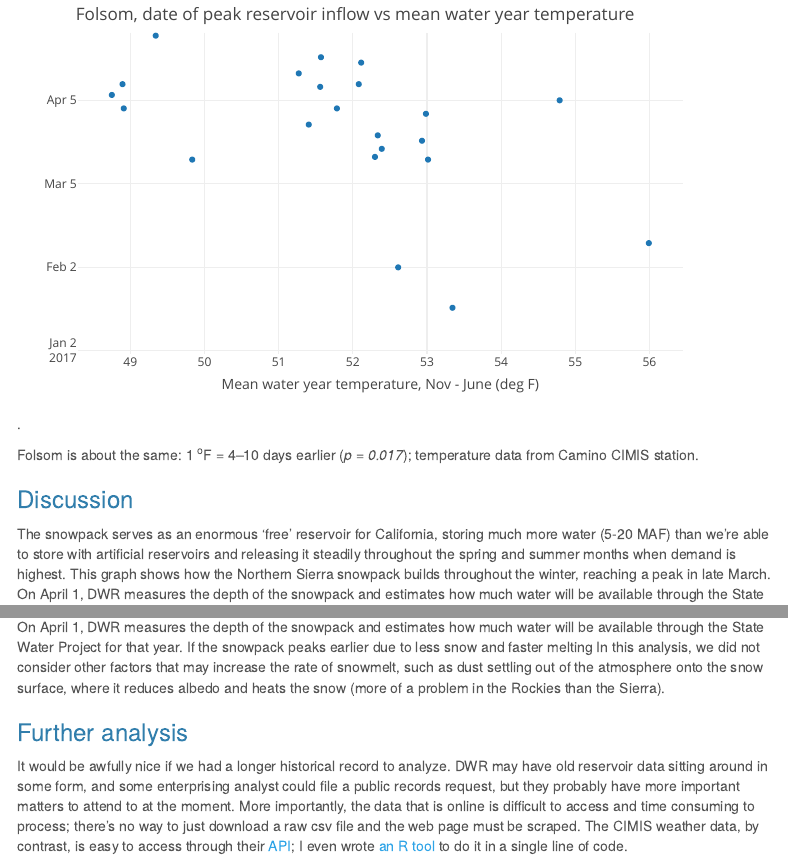
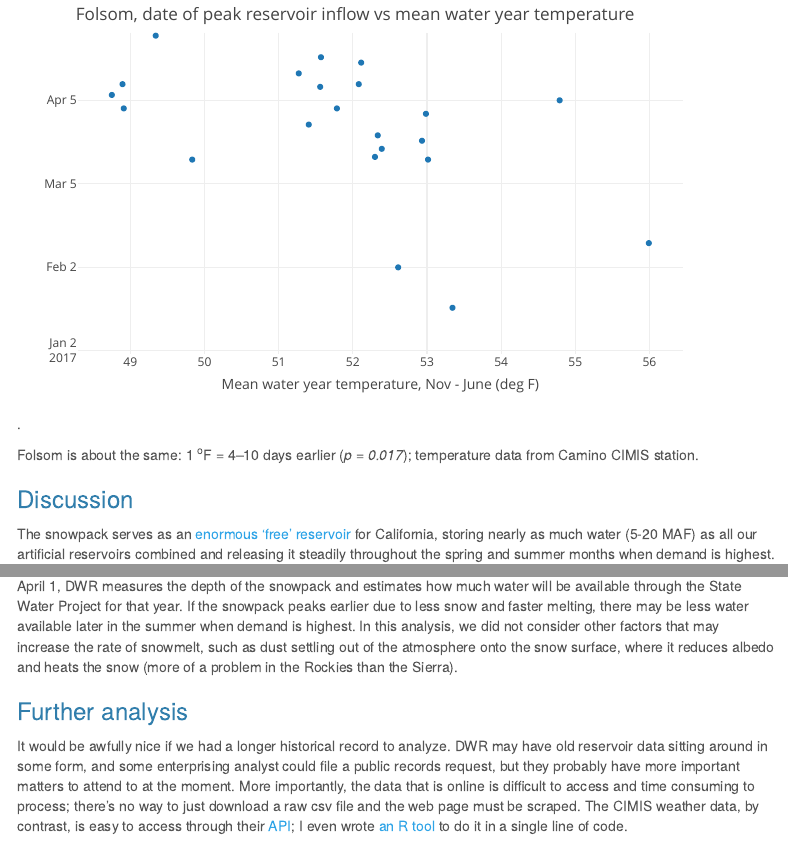
Before and after one commit to codeswitching/Reservoir-inflow-analysis, an R Markdown document (reservoir inflow analysis.Rmd): the page in a window 1100 px wide, from 2960 px down, and a second part further down, joined at a grey line. Rendered offline with R 4.5, knitr and Pandoc, with nearby package versions; some code elsewhere in the file could not run offline; menus at the side of the page are left out.

Commit message:
snow graph

```diff
--- a/reservoir inflow analysis.Rmd
+++ b/reservoir inflow analysis.Rmd
@@ -210,7 +210,8 @@ l
 Folsom is about the same: 1 ^o^F = 4--10 days earlier (*p = 0.017*); temperature data from Camino CIMIS station.
 
 ### Discussion
-The snowpack serves as an enormous 'free' reservoir for California, storing much more water (5-20 MAF) than we're able to store with artificial reservoirs and releasing it steadily throughout the spring and summer months when demand is highest. This graph shows how the Northern Sierra snowpack builds throughout the winter, reaching a peak in late March. On April 1, DWR measures the depth of the snowpack and estimates how much water will be available through the State Water Project for that year. If the snowpack peaks earlier due to less snow and faster melting In this analysis, we did not consider other factors that may increase the rate of snowmelt, such as dust settling out of the atmosphere onto the snow surface, where it reduces albedo and heats the snow (more of a problem in the Rockies than the Sierra).
+The snowpack serves as an <a href="https://pubs.usgs.gov/fs/2016/3062/fs20163062.pdf">enormous 'free' reservoir</a> for California, storing nearly as much water (5-20 MAF) as all our artificial reservoirs combined and releasing it steadily throughout the spring and summer months when demand is highest. This graph shows how the Northern Sierra snowpack builds throughout the winter, reaching a peak in late March:
+<img src="https://andrewskurka.korndev-cdn.com/wp-content/uploads/snowpack-biggest-winters.jpg" height=3> On April 1, DWR measures the depth of the snowpack and estimates how much water will be available through the State Water Project for that year. If the snowpack peaks earlier due to less snow and faster melting, there may be less water available later in the summer when demand is highest. In this analysis, we did not consider other factors that may increase the rate of snowmelt, such as dust settling out of the atmosphere onto the snow surface, where it reduces albedo and heats the snow (more of a problem in the Rockies than the Sierra).
 
 ### Further analysis
 It would be awfully nice if we had a longer historical record to analyze. DWR may have old reservoir data sitting around in some form, and some enterprising analyst could file a public records request, but they probably have more important matters to attend to at the moment. More importantly, the data that is online is difficult to access and time consuming to process; there's no way to just download a raw csv file and the web page must be scraped. The CIMIS weather data, by contrast, is easy to access through their <a href="http://et.water.ca.gov/">API</a>; I even wrote <a href="https://github.com/codeswitching/rcimis" target="_blank">an R tool</a> to do it in a single line of code.
```
Also changed, not shown: reservoir inflow analysis.Rmd (2 more changed lines), 1 other file.
